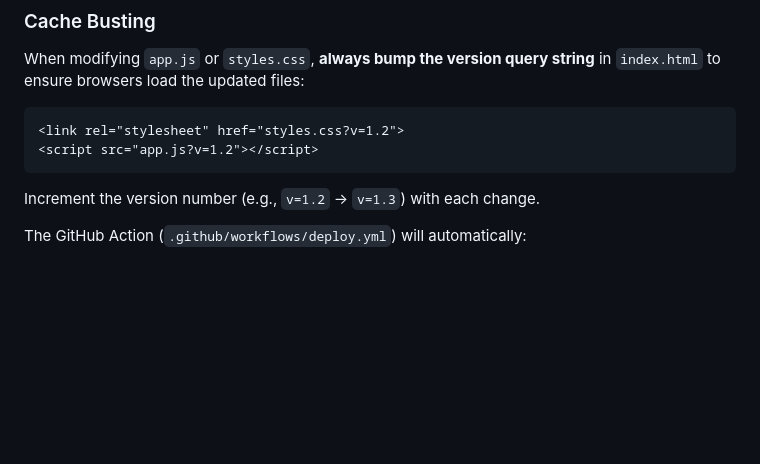
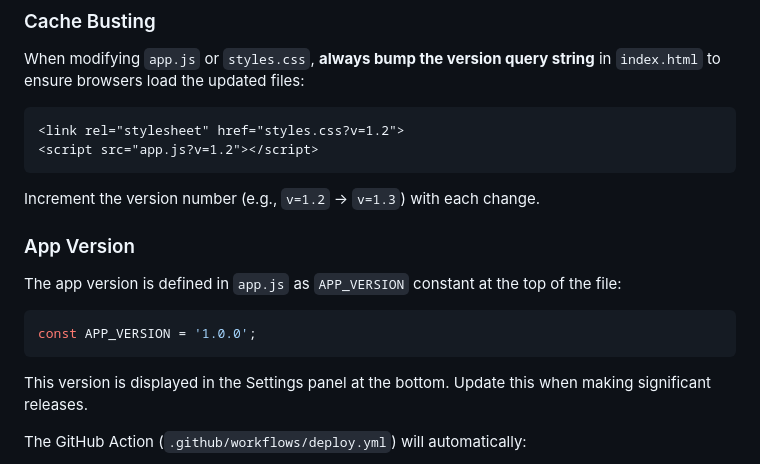
Before and after one commit to CraftTiki/weather-app, a Markdown page: CLAUDE.md, the part around the change. Drawn GitHub-style; blank space fills up the shorter version.

Commit message:
Document APP_VERSION in CLAUDE.md
Co-Authored-By: Claude Opus 4.5 <noreply@anthropic.com>

````diff
--- a/CLAUDE.md
+++ b/CLAUDE.md
@@ -52,6 +52,13 @@ When modifying `app.js` or `styles.css`, **always bump the version query string*
 <script src="app.js?v=1.2"></script>
 ```
 Increment the version number (e.g., `v=1.2` → `v=1.3`) with each change.
+
+### App Version
+The app version is defined in `app.js` as `APP_VERSION` constant at the top of the file:
+```javascript
+const APP_VERSION = '1.0.0';
+```
+This version is displayed in the Settings panel at the bottom. Update this when making significant releases.
 
 The GitHub Action (`.github/workflows/deploy.yml`) will automatically:
 1. Checkout the code
````
